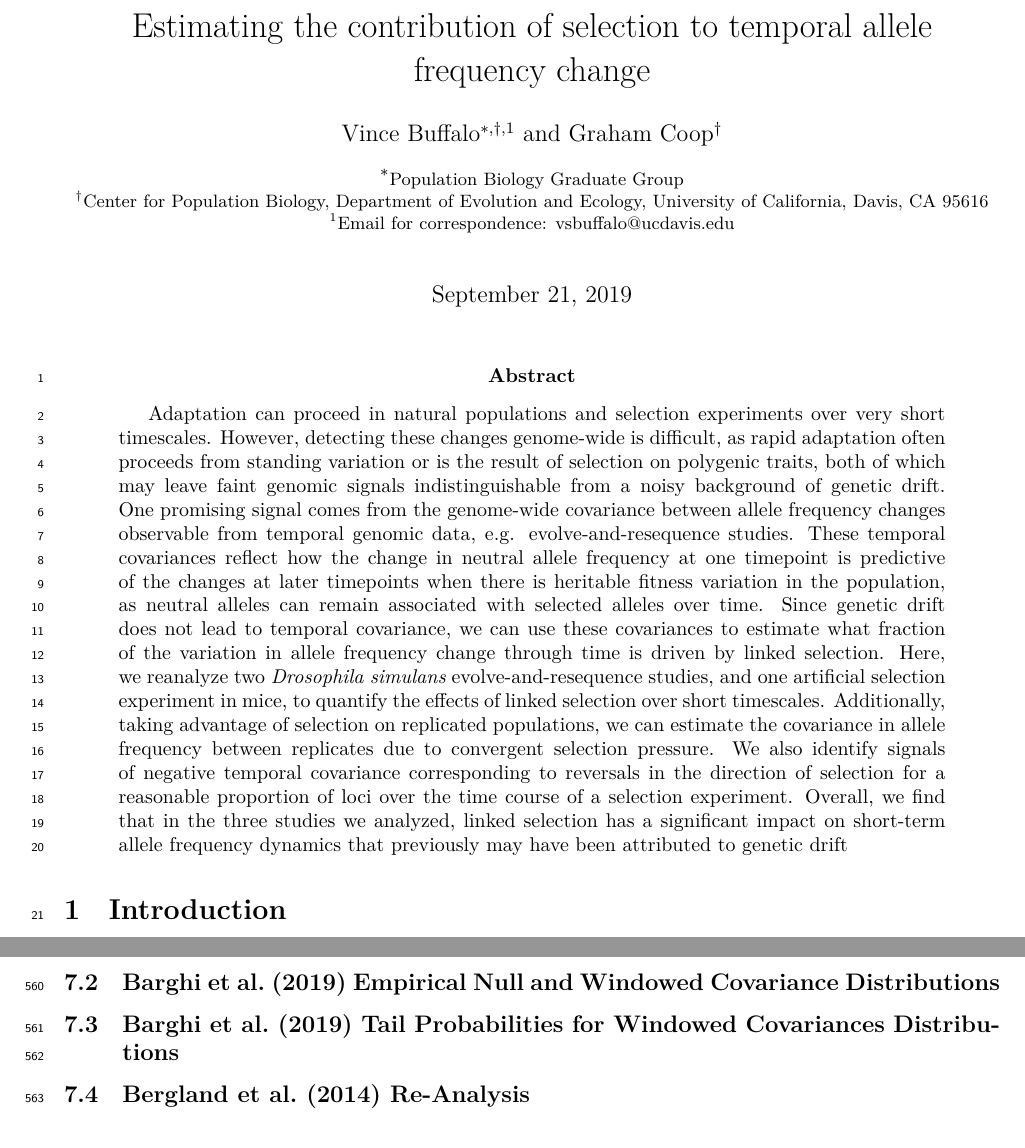
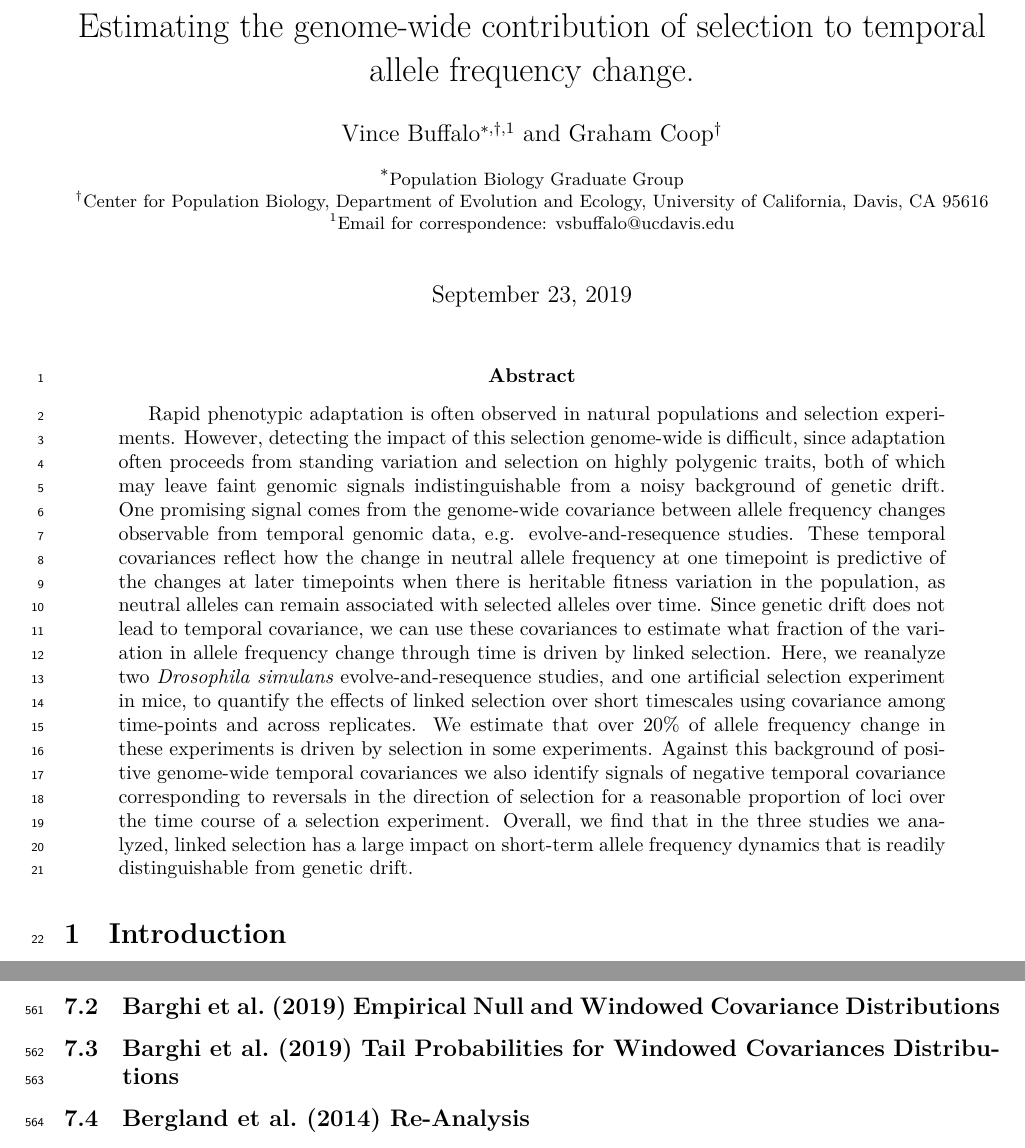
Before and after one commit to vsbuffalo/cvtk, a LaTeX paper (manuscript/manuscript.tex): two parts of pages 1 and 19 of 27, joined at a grey line, cut so that both start at the same text. The pictures show the PDF file manuscript/manuscript.pdf that the author committed with the source.

Commit message:
removed vb tags

```diff
--- a/manuscript/manuscript.tex
+++ b/manuscript/manuscript.tex
@@ -83,15 +83,14 @@
 \linenumbers
 
 \begin{abstract}
-% Adaptation can proceed in natural populations and selection experiments over
-% very short timescales.
- \gc{Rapid phenotypic adaptation is often observed in natural populations and selection experiments.}
- However, detecting the \gc{impact of this selection} genome-wide is
-  difficult, as\gc{such} adaptation often proceeds from standing
-  variation \gc{and} selection on \gc{highly} polygenic traits, both of which may leave faint
-  genomic signals indistinguishable from a noisy background of genetic drift.
-  One promising signal comes from the genome-wide covariance between allele
-  frequency changes observable from temporal genomic data, e.g.
+
+ Rapid phenotypic adaptation is often observed in natural populations and
+ selection experiments.  However, detecting the impact of this selection
+ genome-wide is difficult, since adaptation often proceeds from standing
+ variation and selection on highly polygenic traits, both of which may leave
+ faint genomic signals indistinguishable from a noisy background of genetic
+ drift.  One promising signal comes from the genome-wide covariance between
+ allele frequency changes observable from temporal genomic data, e.g.
  evolve-and-resequence studies. These temporal covariances reflect how the
  change in neutral allele frequency at one timepoint is predictive of the
  changes at later timepoints when there is heritable fitness variation in the
@@ -100,21 +99,16 @@
  use these covariances to estimate what fraction of the variation in allele
  frequency change through time is driven by linked selection. Here, we
  reanalyze two \emph{Drosophila simulans} evolve-and-resequence studies, and
-  one artificial selection experiment in mice, to quantify the effects of
-  linked selection over short timescales using covariance among
-  time-points and across replicates. \gc{We estimate that over 20\% {\bf ??} of allele frequency
-  change in these experiments is driven by selection.} \gc{Against
-  this background of positive genome-wide tmeporal covariances} We also
-  identify signals of negative temporal covariance corresponding to reversals
-  in the direction of selection for a reasonable proportion of loci over the time
+ one artificial selection experiment in mice, to quantify the effects of linked
+ selection over short timescales using covariance among time-points and across
+ replicates. We estimate that over 20\% of allele frequency change in these
+ experiments is driven by selection in some experiments. Against this
+ background of positive genome-wide temporal covariances we also identify
+ signals of negative temporal covariance corresponding to reversals in the
+ direction of selection for a reasonable proportion of loci over the time
  course of a selection experiment.  Overall, we find that in the three studies
-  we analyzed, linked selection has a \gc{large} impact on short-term allele
-  frequency dynamics \gc{that is readily distinguishable from} genetic drift.
-
-  %  Additionally, taking advantage of
-  %selection on replicated populations, we can estimate the covariance in allele
-  %frequency between replicates due to convergent selection
-  %\gc{pressures}.
+ we analyzed, linked selection has a large impact on short-term allele
+ frequency dynamics that is readily distinguishable from genetic drift.
 
 \end{abstract}
 
```
Also changed, not shown: manuscript/manuscript.pdf, manuscript/manuscript.tex (32 more changed lines). Lines whose indentation alone changed are shown as unchanged.
